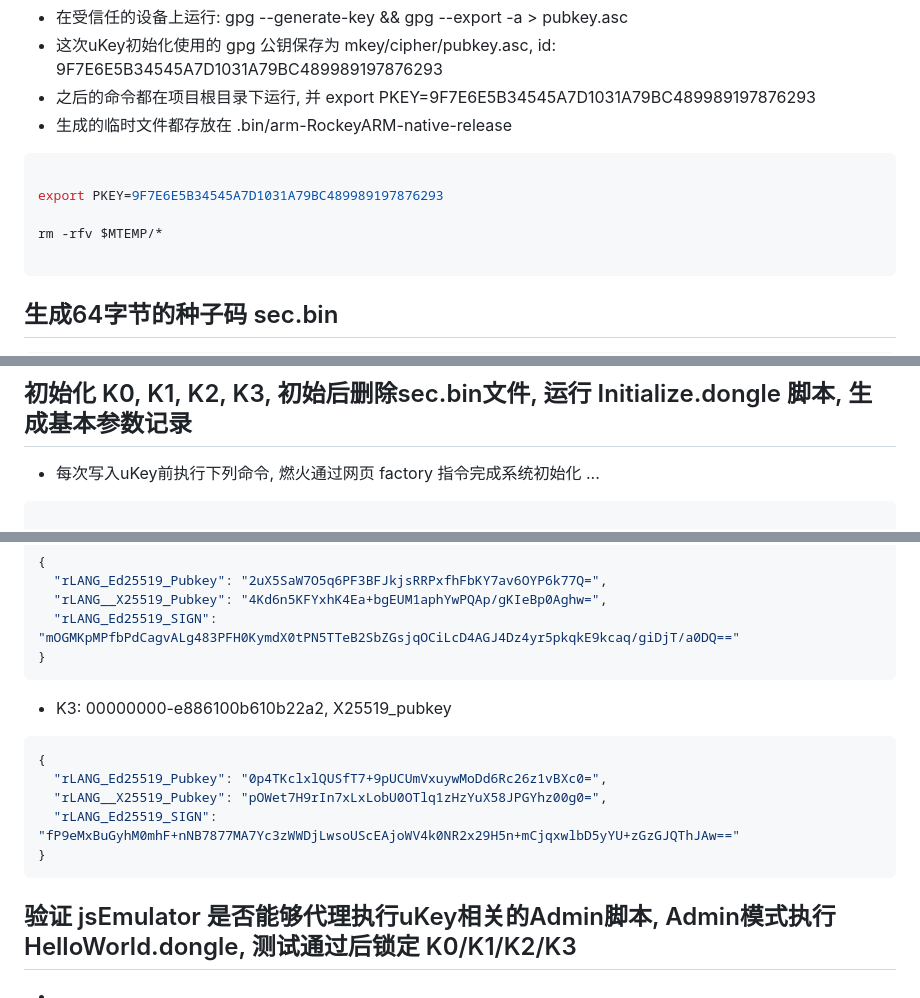
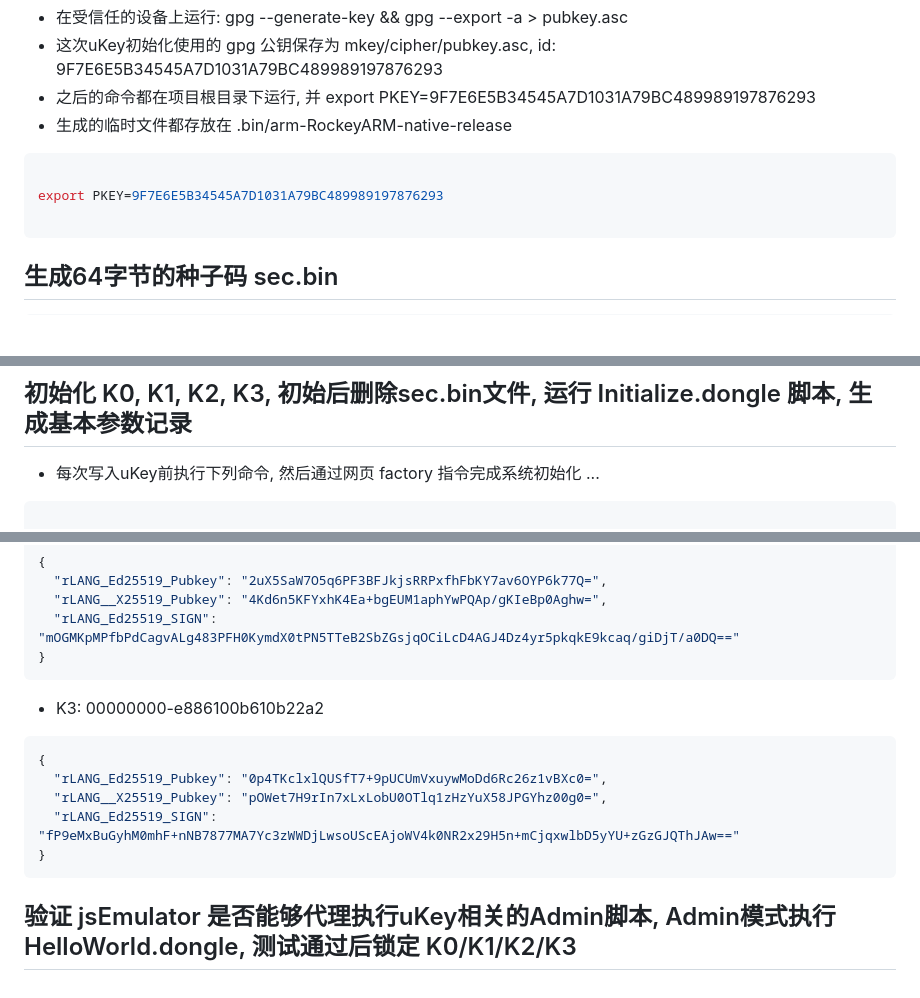
Before and after one commit to oLiangLi/rockey-dongle, a Markdown page: mkey/README.md, 3 parts joined by grey strips. GitHub-like rendering; blank space fills up the shorter version.

Commit message:
整理下, 顺便测试gpg sign ...

````diff
--- a/mkey/README.md
+++ b/mkey/README.md
@@ -8,8 +8,6 @@
 ```shell
 
 export PKEY=9F7E6E5B34545A7D1031A79BC489989197876293
-
-rm -rfv $MTEMP/*
 
 ```
 
@@ -35,7 +33,7 @@ node -e 'console.log(fs.readFileSync(".bin/arm-RockeyARM-native-release/sec.bin"
 ```
 
 ## 初始化 K0, K1, K2, K3, 初始后删除sec.bin文件, 运行 Initialize.dongle 脚本, 生成基本参数记录
-- 每次写入uKey前执行下列命令, 燃火通过网页 factory 指令完成系统初始化 ...
+- 每次写入uKey前执行下列命令, 然后通过网页 factory 指令完成系统初始化 ...
 ``` shell
 
 ##
@@ -359,7 +357,7 @@ make dongle -j8
 }
 ```
 
-- K3: 00000000-e886100b610b22a2, X25519_pubkey
+- K3: 00000000-e886100b610b22a2
 ```json
 {
   "rLANG_Ed25519_Pubkey": "0p4TKclxlQUSfT7+9pUCUmVxuywMoDd6Rc26z1vBXc0=",
@@ -369,4 +367,3 @@ make dongle -j8
 ```
 
 ## 验证 jsEmulator 是否能够代理执行uKey相关的Admin脚本, Admin模式执行HelloWorld.dongle, 测试通过后锁定 K0/K1/K2/K3
--
````
